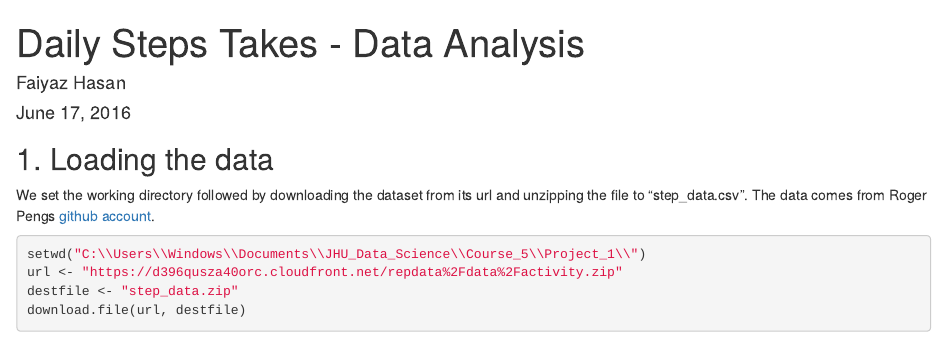
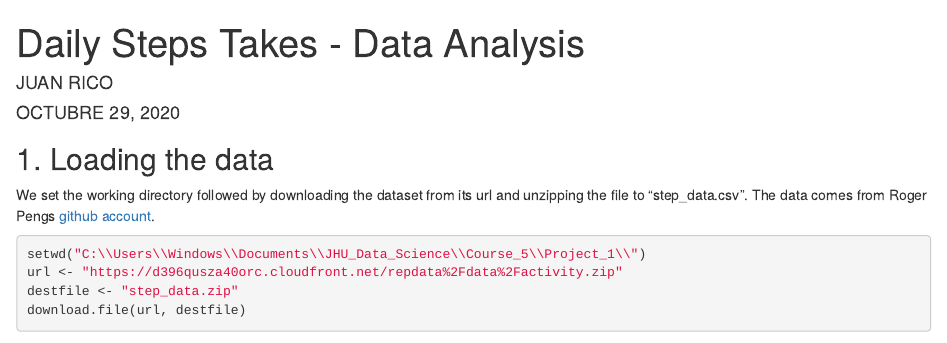
Before and after one commit to juan12342/project_1_reprodicle_research, an R Markdown document (analysis_doc.rmd): the page in a window 1100 px wide, from its top. Rendered offline with R 4.5, knitr and Pandoc, with nearby package versions; some code elsewhere in the file could not run offline.

Commit message:
Update analysis_doc.rmd

```diff
--- a/analysis_doc.rmd
+++ b/analysis_doc.rmd
@@ -1,7 +1,7 @@
 ---
 title: "Daily Steps Takes - Data Analysis"
-author: "Faiyaz Hasan"
-date: "June 17, 2016"
+author: " JUAN RICO"
+date: "OCTUBRE 29, 2020"
 output: html_document
 ---
 
```
